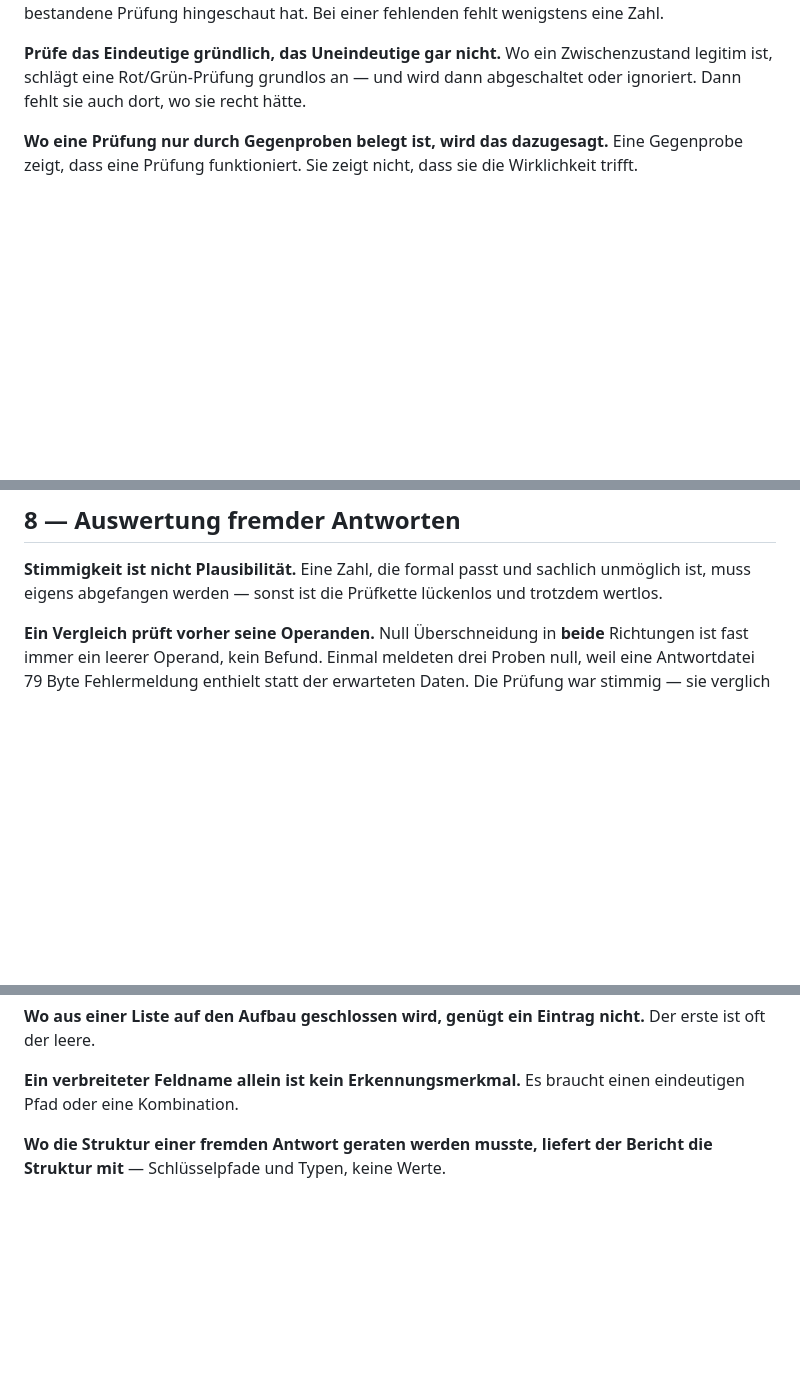
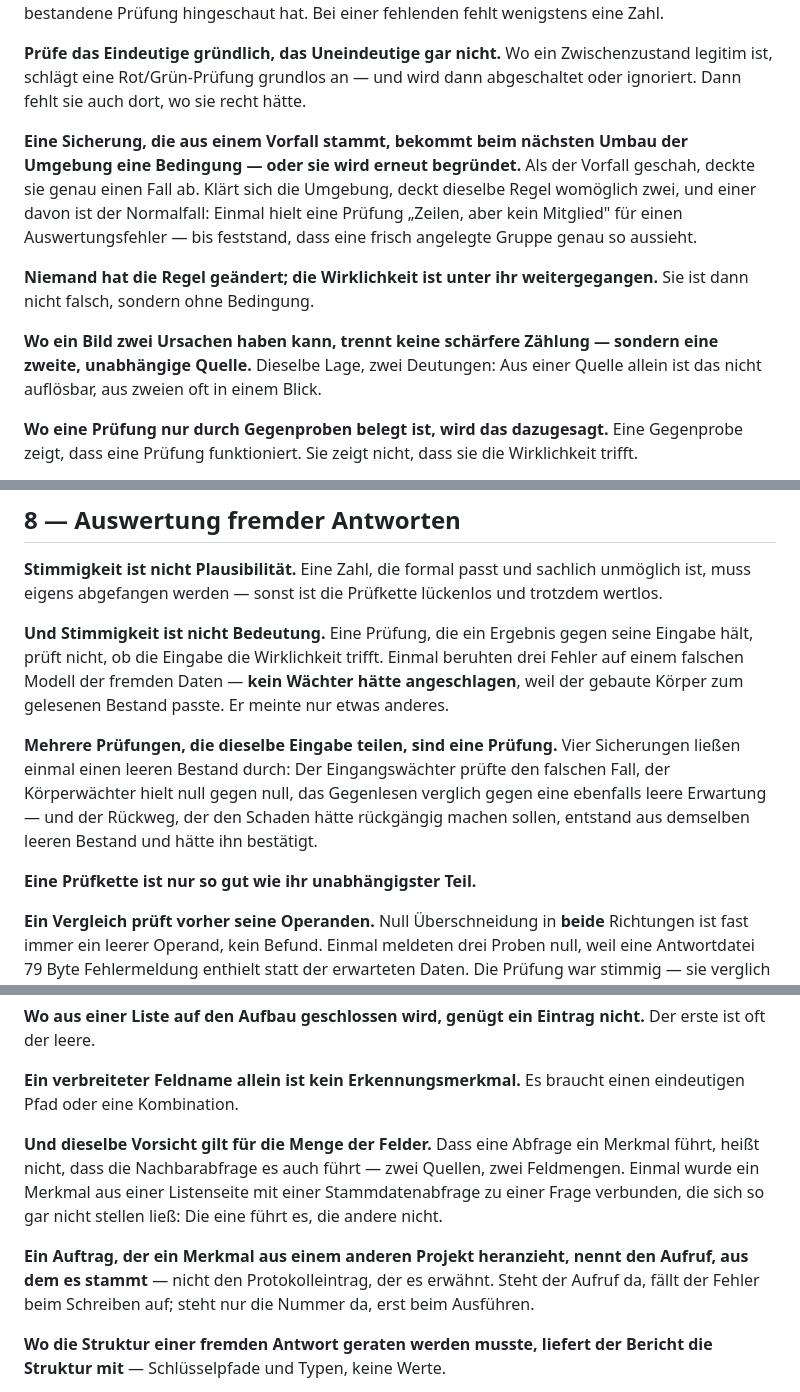
Before and after one commit to hornse/sprechtag, a Markdown page: REIHENREGELN.md, 3 parts joined by grey strips. Rendered like a GitHub page; blank space fills up the shorter version.

Commit message:
Regelwerk der Reihe auf v1.18.0 nachgezogen
Die Kopie stand auf v1.15.0 — drei Fassungen Rueckstand. Die Strecke
umfasst v1.16.0 bis v1.18.0 mit.

REIHENREGELN.md 111 -> 119 Regeln.

FALLSTRICKE.md ist bei JEDEM Zwischenschritt unveraendert und ueber die
ganze Strecke byteweise identisch — dort wechselt nur der Kopfvermerk,
eine Zeile. Die Nummer gehoert dem Quell-Repo, nicht der einzelnen Datei.

Aenderungen gehoeren in die Quelle und werden von dort zurueckkopiert.

Co-Authored-By: Claude Opus 5 (1M context) <noreply@anthropic.com>
Claude-Session: https://claude.ai/code/session_012MMaNQT9L9jjWxyDHSDT6x

```diff
--- a/REIHENREGELN.md
+++ b/REIHENREGELN.md
@@ -211,6 +211,22 @@ fehlenden fehlt wenigstens eine Zahl.
 Zwischenzustand legitim ist, schlägt eine Rot/Grün-Prüfung grundlos an —
 und wird dann abgeschaltet oder ignoriert. Dann fehlt sie auch dort, wo
 sie recht hätte.
+
+**Eine Sicherung, die aus einem Vorfall stammt, bekommt beim nächsten
+Umbau der Umgebung eine Bedingung — oder sie wird erneut begründet.** Als
+der Vorfall geschah, deckte sie genau einen Fall ab. Klärt sich die
+Umgebung, deckt dieselbe Regel womöglich zwei, und einer davon ist der
+Normalfall: Einmal hielt eine Prüfung „Zeilen, aber kein Mitglied" für
+einen Auswertungsfehler — bis feststand, dass eine frisch angelegte
+Gruppe genau so aussieht.
+
+**Niemand hat die Regel geändert; die Wirklichkeit ist unter ihr
+weitergegangen.** Sie ist dann nicht falsch, sondern ohne Bedingung.
+
+**Wo ein Bild zwei Ursachen haben kann, trennt keine schärfere Zählung —
+sondern eine zweite, unabhängige Quelle.** Dieselbe Lage, zwei
+Deutungen: Aus einer Quelle allein ist das nicht auflösbar, aus zweien
+oft in einem Blick.
 
 **Wo eine Prüfung nur durch Gegenproben belegt ist, wird das
 dazugesagt.** Eine Gegenprobe zeigt, dass eine Prüfung funktioniert. Sie
@@ -566,6 +582,21 @@ und überschriebe es sonst.
 sachlich unmöglich ist, muss eigens abgefangen werden — sonst ist die
 Prüfkette lückenlos und trotzdem wertlos.
 
+**Und Stimmigkeit ist nicht Bedeutung.** Eine Prüfung, die ein Ergebnis
+gegen seine Eingabe hält, prüft nicht, ob die Eingabe die Wirklichkeit
+trifft. Einmal beruhten drei Fehler auf einem falschen Modell der fremden
+Daten — **kein Wächter hätte angeschlagen**, weil der gebaute Körper zum
+gelesenen Bestand passte. Er meinte nur etwas anderes.
+
+**Mehrere Prüfungen, die dieselbe Eingabe teilen, sind eine Prüfung.**
+Vier Sicherungen ließen einmal einen leeren Bestand durch: Der
+Eingangswächter prüfte den falschen Fall, der Körperwächter hielt null
+gegen null, das Gegenlesen verglich gegen eine ebenfalls leere Erwartung —
+und der Rückweg, der den Schaden hätte rückgängig machen sollen, entstand
+aus demselben leeren Bestand und hätte ihn bestätigt.
+
+**Eine Prüfkette ist nur so gut wie ihr unabhängigster Teil.**
+
 **Ein Vergleich prüft vorher seine Operanden.** Null Überschneidung in
 **beide** Richtungen ist fast immer ein leerer Operand, kein Befund.
 Einmal meldeten drei Proben null, weil eine Antwortdatei 79 Byte
@@ -587,6 +618,17 @@ nicht.** Der erste ist oft der leere.
 
 **Ein verbreiteter Feldname allein ist kein Erkennungsmerkmal.** Es
 braucht einen eindeutigen Pfad oder eine Kombination.
+
+**Und dieselbe Vorsicht gilt für die Menge der Felder.** Dass eine
+Abfrage ein Merkmal führt, heißt nicht, dass die Nachbarabfrage es auch
+führt — zwei Quellen, zwei Feldmengen. Einmal wurde ein Merkmal aus einer
+Listenseite mit einer Stammdatenabfrage zu einer Frage verbunden, die
+sich so gar nicht stellen ließ: Die eine führt es, die andere nicht.
+
+**Ein Auftrag, der ein Merkmal aus einem anderen Projekt heranzieht,
+nennt den Aufruf, aus dem es stammt** — nicht den Protokolleintrag, der
+es erwähnt. Steht der Aufruf da, fällt der Fehler beim Schreiben auf;
+steht nur die Nummer da, erst beim Ausführen.
 
 **Wo die Struktur einer fremden Antwort geraten werden musste, liefert
 der Bericht die Struktur mit** — Schlüsselpfade und Typen, keine Werte.
```
Also changed, not shown: other parts of REIHENREGELN.md (+1 -1 lines), FALLSTRICKE.md (+1 -1 lines).
